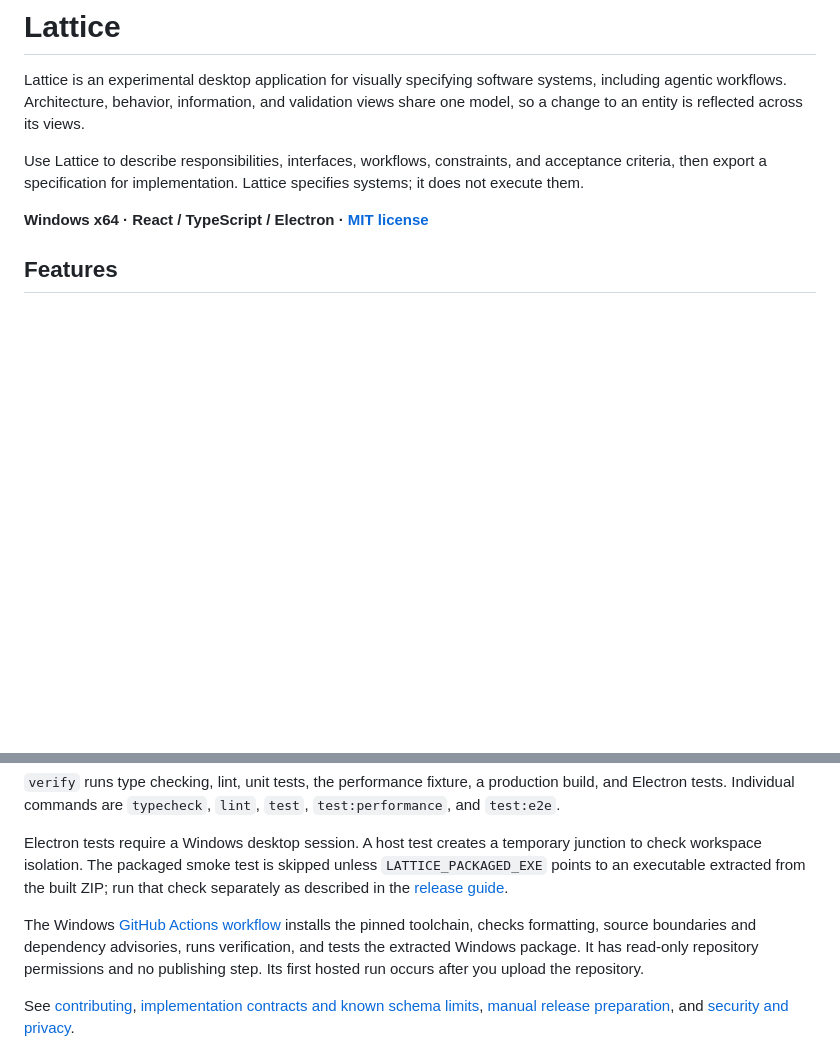
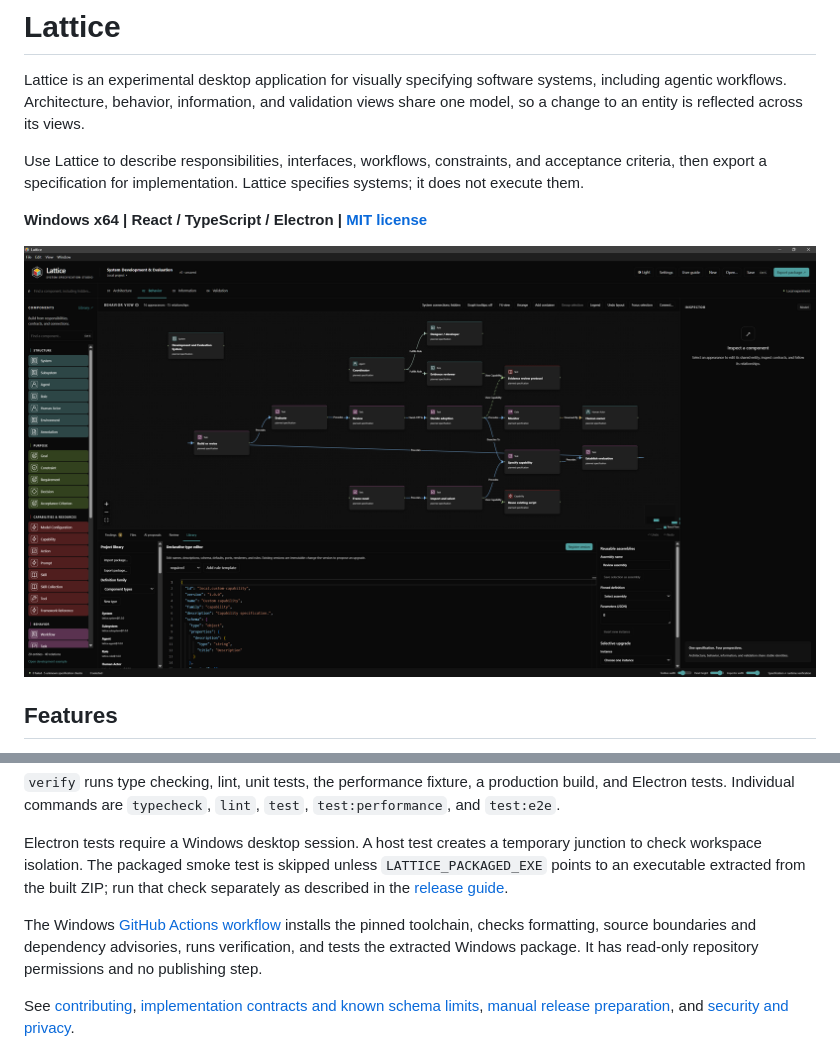
Before and after one commit to indubyagee/lattice, a Markdown page: README.md, 2 parts joined by grey strips. Rendered like a GitHub page; pictures changed too: docs/media/lattice-desktop-dark-theme.png (added); blank space fills up the shorter version.

```diff
--- a/README.md
+++ b/README.md
@@ -4,7 +4,9 @@ Lattice is an experimental desktop application for visually specifying software
 
 Use Lattice to describe responsibilities, interfaces, workflows, constraints, and acceptance criteria, then export a specification for implementation. Lattice specifies systems; it does not execute them.
 
-**Windows x64 · React / TypeScript / Electron · [MIT license](LICENSE)**
+**Windows x64 | React / TypeScript / Electron | [MIT license](LICENSE)**
+
+![lattice-interface](docs/media/lattice-desktop-dark-theme.png)
 
 ## Features
 
@@ -79,7 +81,7 @@ npm run release:history
 
 Electron tests require a Windows desktop session. A host test creates a temporary junction to check workspace isolation. The packaged smoke test is skipped unless `LATTICE_PACKAGED_EXE` points to an executable extracted from the built ZIP; run that check separately as described in the [release guide](docs/releasing.md).
 
-The Windows [GitHub Actions workflow](.github/workflows/ci.yml) installs the pinned toolchain, checks formatting, source boundaries and dependency advisories, runs verification, and tests the extracted Windows package. It has read-only repository permissions and no publishing step. Its first hosted run occurs after you upload the repository.
+The Windows [GitHub Actions workflow](.github/workflows/ci.yml) installs the pinned toolchain, checks formatting, source boundaries and dependency advisories, runs verification, and tests the extracted Windows package. It has read-only repository permissions and no publishing step.
 
 See [contributing](CONTRIBUTING.md), [implementation contracts and known schema limits](docs/contracts.md), [manual release preparation](docs/releasing.md), and [security and privacy](SECURITY.md).
 
```
